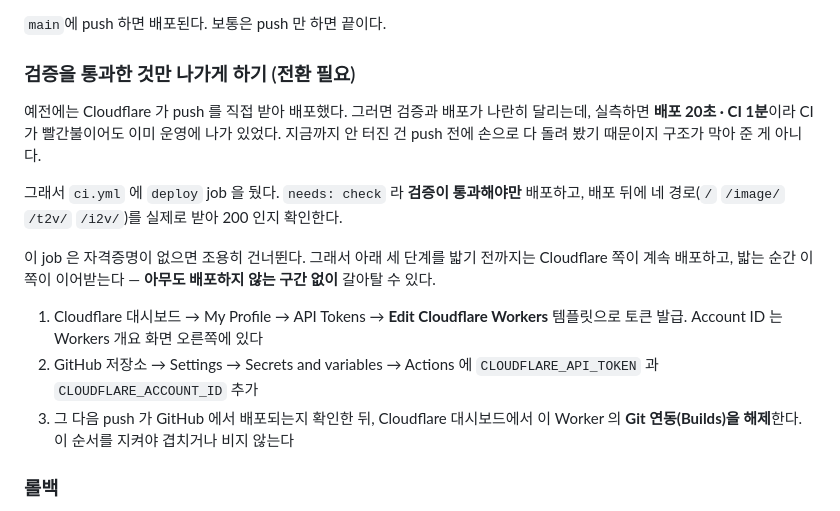
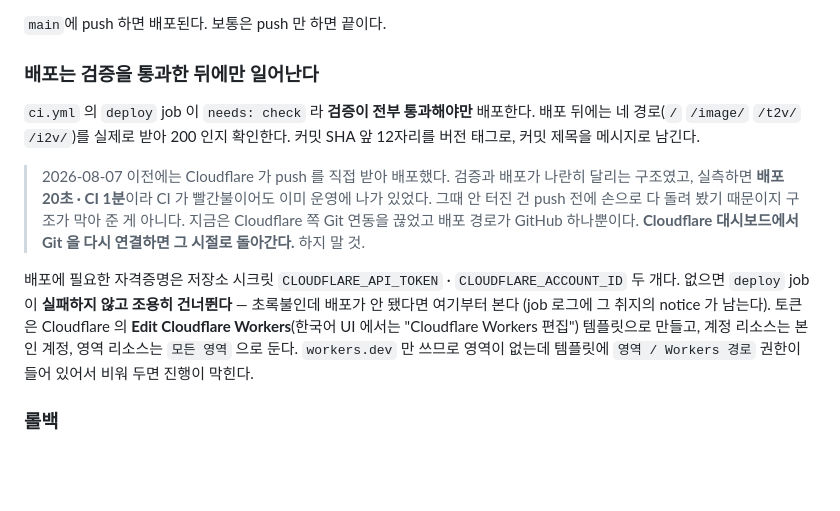
Before and after one commit to doyoungmin/media-prompt-builder, a Markdown page: README.md, the part around the change. Drawn GitHub-style; blank space fills up the shorter version.

Commit message:
docs: 배포 게이트 전환 완료 — 문서를 실제 상태로
Cloudflare 쪽 Git 연동을 끊었다. 이제 배포 경로는 GitHub Actions 하나뿐이고,
ci.yml 의 deploy job 이 check 를 통과한 뒤에만 돈다. 시크릿을 넣고 재실행해
운영 배포와 주소 확인이 실제로 성공하는 것까지 보고 나서 끊었다.

문서를 "전환 필요"에서 현재 상태로 고쳤다. 다음 사람이 알아야 할 것 두 가지를
같이 적었다.

  · 대시보드에서 Git 을 다시 연결하면 검증 없이 배포되던 시절로 돌아간다
  · 시크릿이 없으면 deploy 가 실패하지 않고 조용히 건너뛴다. 초록불인데 배포가
    안 됐다면 거기부터 볼 것

토큰 발급에서 막히기 쉬운 지점도 남겼다. 한국어 UI 에서는 템플릿 이름이
"Cloudflare Workers 편집"이고, workers.dev 만 쓰면 등록된 영역이 없는데 템플릿에
영역/Workers 경로 권한이 들어 있어서 영역 리소스를 "모든 영역"으로 두지 않으면
진행이 막힌다.

이 커밋 자체가 새 경로의 첫 시험이다.

```diff
--- a/README.md
+++ b/README.md
@@ -149,25 +149,25 @@ build()가 모든 키에서 문자열을 내놓는지 확인한다. CONFIG를
 
 `main`에 push 하면 배포된다. 보통은 push 만 하면 끝이다.
 
-### 검증을 통과한 것만 나가게 하기 (전환 필요)
+### 배포는 검증을 통과한 뒤에만 일어난다
 
-예전에는 Cloudflare 가 push 를 직접 받아 배포했다. 그러면 검증과 배포가 나란히 달리는데,
-실측하면 **배포 20초 · CI 1분**이라 CI 가 빨간불이어도 이미 운영에 나가 있었다. 지금까지
-안 터진 건 push 전에 손으로 다 돌려 봤기 때문이지 구조가 막아 준 게 아니다.
+`ci.yml` 의 `deploy` job 이 `needs: check` 라 **검증이 전부 통과해야만** 배포한다.
+배포 뒤에는 네 경로(`/` `/image/` `/t2v/` `/i2v/`)를 실제로 받아 200 인지 확인한다.
+커밋 SHA 앞 12자리를 버전 태그로, 커밋 제목을 메시지로 남긴다.
 
-그래서 `ci.yml` 에 `deploy` job 을 뒀다. `needs: check` 라 **검증이 통과해야만** 배포하고,
-배포 뒤에 네 경로(`/` `/image/` `/t2v/` `/i2v/`)를 실제로 받아 200 인지 확인한다.
+> 2026-08-07 이전에는 Cloudflare 가 push 를 직접 받아 배포했다. 검증과 배포가 나란히
+> 달리는 구조였고, 실측하면 **배포 20초 · CI 1분**이라 CI 가 빨간불이어도 이미 운영에
+> 나가 있었다. 그때 안 터진 건 push 전에 손으로 다 돌려 봤기 때문이지 구조가 막아 준
+> 게 아니다. 지금은 Cloudflare 쪽 Git 연동을 끊었고 배포 경로가 GitHub 하나뿐이다.
+> **Cloudflare 대시보드에서 Git 을 다시 연결하면 그 시절로 돌아간다.** 하지 말 것.
 
-이 job 은 자격증명이 없으면 조용히 건너뛴다. 그래서 아래 세 단계를 밟기 전까지는
-Cloudflare 쪽이 계속 배포하고, 밟는 순간 이쪽이 이어받는다 — **아무도 배포하지 않는
-구간 없이** 갈아탈 수 있다.
-
-1. Cloudflare 대시보드 → My Profile → API Tokens → **Edit Cloudflare Workers** 템플릿으로
-   토큰 발급. Account ID 는 Workers 개요 화면 오른쪽에 있다
-2. GitHub 저장소 → Settings → Secrets and variables → Actions 에
-   `CLOUDFLARE_API_TOKEN` 과 `CLOUDFLARE_ACCOUNT_ID` 추가
-3. 그 다음 push 가 GitHub 에서 배포되는지 확인한 뒤, Cloudflare 대시보드에서
-   이 Worker 의 **Git 연동(Builds)을 해제**한다. 이 순서를 지켜야 겹치거나 비지 않는다
+배포에 필요한 자격증명은 저장소 시크릿 `CLOUDFLARE_API_TOKEN` · `CLOUDFLARE_ACCOUNT_ID`
+두 개다. 없으면 `deploy` job 이 **실패하지 않고 조용히 건너뛴다** — 초록불인데 배포가
+안 됐다면 여기부터 본다 (job 로그에 그 취지의 notice 가 남는다).
+토큰은 Cloudflare 의 **Edit Cloudflare Workers**(한국어 UI 에서는 "Cloudflare Workers 편집")
+템플릿으로 만들고, 계정 리소스는 본인 계정, 영역 리소스는 `모든 영역` 으로 둔다.
+`workers.dev` 만 쓰므로 영역이 없는데 템플릿에 `영역 / Workers 경로` 권한이 들어 있어서
+비워 두면 진행이 막힌다.
 
 ### 롤백
 
```
Also changed, not shown: CLAUDE.md (+10 -3 lines).
